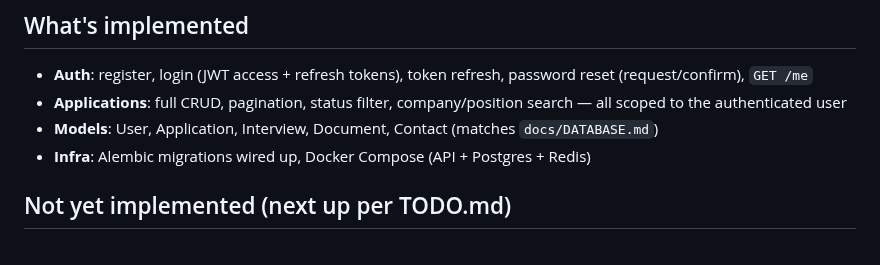
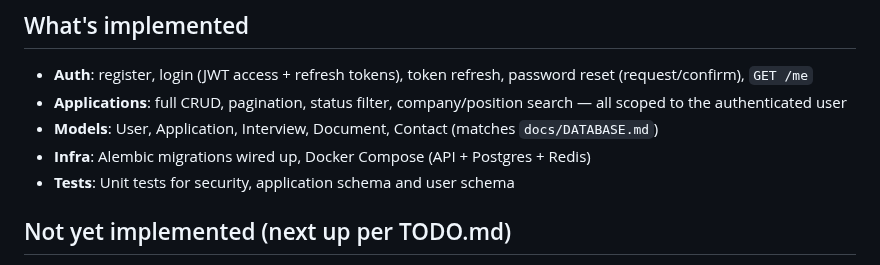
Before and after one commit to danielnguyen982301/lwkapply, a Markdown page: backend/README.md, the part around the change. Drawn GitHub-style.

Commit message:
docs(backend): Update README for backend

```diff
--- a/backend/README.md
+++ b/backend/README.md
@@ -12,6 +12,7 @@ and the start of Phase 2 (Application Tracking) from the project roadmap.
 - **Models**: User, Application, Interview, Document, Contact (matches
   `docs/DATABASE.md`)
 - **Infra**: Alembic migrations wired up, Docker Compose (API + Postgres + Redis)
+- **Tests**: Unit tests for security, application schema and user schema
 
 ## Not yet implemented (next up per TODO.md)
 
```
